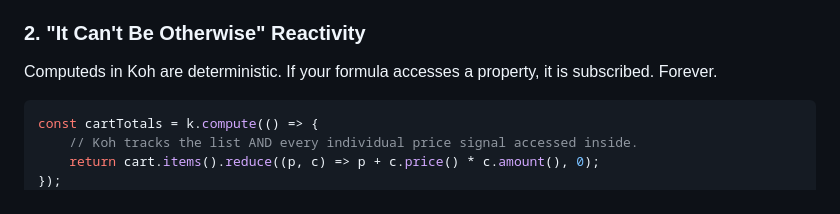
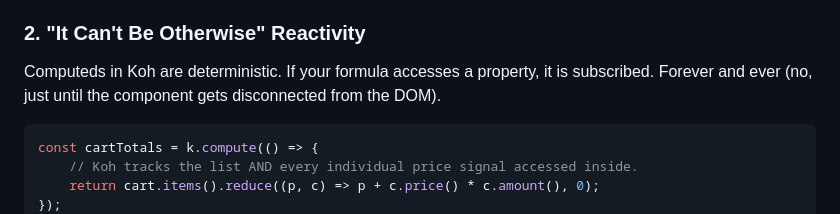
Before and after one commit to marsbos/koh, a Markdown page: README.md, the part around the change. GitHub-like rendering.

````diff
--- a/README.md
+++ b/README.md
@@ -85,7 +85,7 @@ Most frameworks guess what changed by diffing trees. Koh knows because it never
 When you render a list with k.for, Koh creates a Map between your objects and your DOM nodes. When you sort the data, Koh `doesn't re-render`; it physically moves the DOM nodes. The internal state (like focus or scroll position) is preserved because the element is never destroyed.
 
 ### 2. "It Can't Be Otherwise" Reactivity
-Computeds in Koh are deterministic. If your formula accesses a property, it is subscribed. Forever.
+Computeds in Koh are deterministic. If your formula accesses a property, it is subscribed. Forever and ever (no, just until the component gets disconnected from the DOM).
 
 ```javascript
 const cartTotals = k.compute(() => {
````
